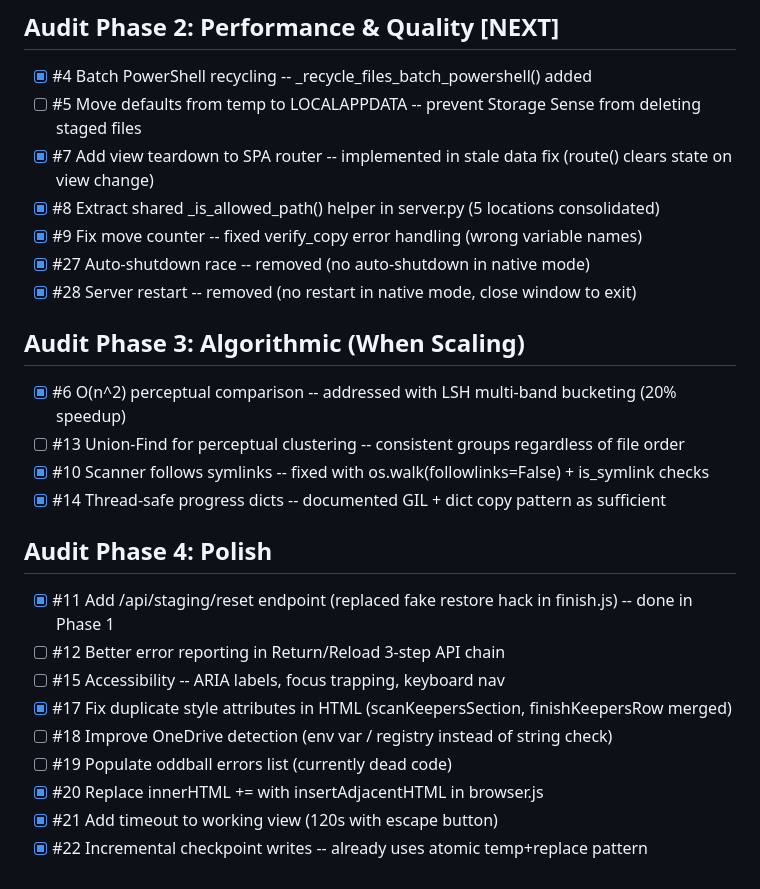
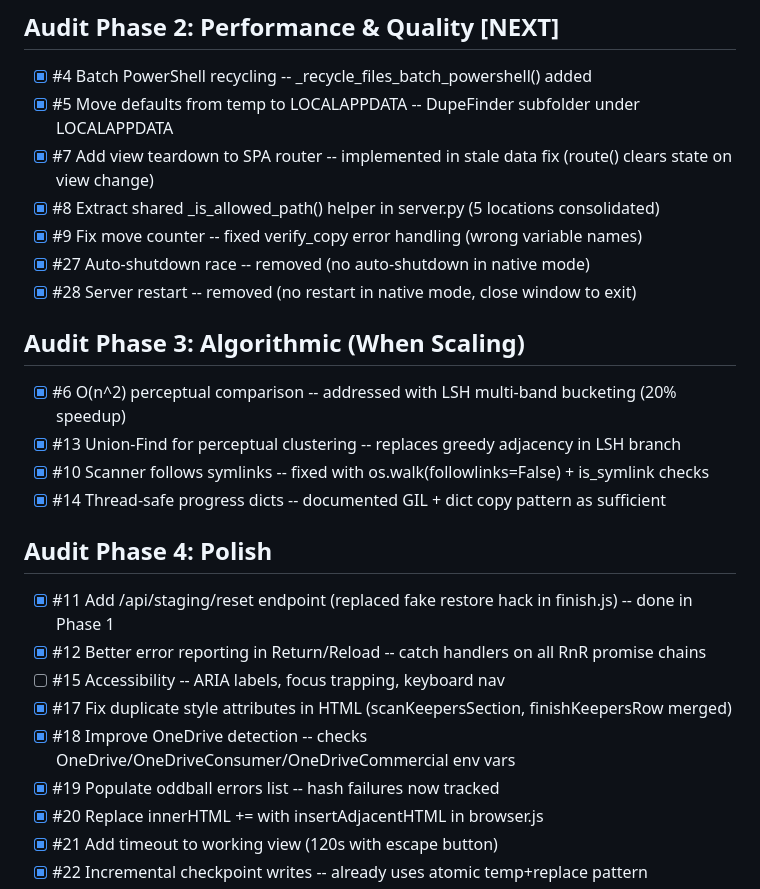
Before and after one commit to johnathanneals-dev/PixHerder, a Markdown page: TODO.md, the part around the change. GitHub-like rendering.

Commit message:
Mark 5 more TODO items complete

```diff
--- a/TODO.md
+++ b/TODO.md
@@ -37,7 +37,7 @@ Game plan: `.claude/plans/robust-weaving-thompson.md` for phased fix schedule.
 ## Audit Phase 2: Performance & Quality [NEXT]
 
 - [x] #4 Batch PowerShell recycling -- _recycle_files_batch_powershell() added
-- [ ] #5 Move defaults from temp to LOCALAPPDATA -- prevent Storage Sense from deleting staged files
+- [x] #5 Move defaults from temp to LOCALAPPDATA -- DupeFinder subfolder under LOCALAPPDATA
 - [x] #7 Add view teardown to SPA router -- implemented in stale data fix (route() clears state on view change)
 - [x] #8 Extract shared _is_allowed_path() helper in server.py (5 locations consolidated)
 - [x] #9 Fix move counter -- fixed verify_copy error handling (wrong variable names)
@@ -47,18 +47,18 @@ Game plan: `.claude/plans/robust-weaving-thompson.md` for phased fix schedule.
 ## Audit Phase 3: Algorithmic (When Scaling)
 
 - [x] #6 O(n^2) perceptual comparison -- addressed with LSH multi-band bucketing (20% speedup)
-- [ ] #13 Union-Find for perceptual clustering -- consistent groups regardless of file order
+- [x] #13 Union-Find for perceptual clustering -- replaces greedy adjacency in LSH branch
 - [x] #10 Scanner follows symlinks -- fixed with os.walk(followlinks=False) + is_symlink checks
 - [x] #14 Thread-safe progress dicts -- documented GIL + dict copy pattern as sufficient
 
 ## Audit Phase 4: Polish
 
 - [x] #11 Add /api/staging/reset endpoint (replaced fake restore hack in finish.js) -- done in Phase 1
-- [ ] #12 Better error reporting in Return/Reload 3-step API chain
+- [x] #12 Better error reporting in Return/Reload -- catch handlers on all RnR promise chains
 - [ ] #15 Accessibility -- ARIA labels, focus trapping, keyboard nav
 - [x] #17 Fix duplicate style attributes in HTML (scanKeepersSection, finishKeepersRow merged)
-- [ ] #18 Improve OneDrive detection (env var / registry instead of string check)
-- [ ] #19 Populate oddball errors list (currently dead code)
+- [x] #18 Improve OneDrive detection -- checks OneDrive/OneDriveConsumer/OneDriveCommercial env vars
+- [x] #19 Populate oddball errors list -- hash failures now tracked
 - [x] #20 Replace innerHTML += with insertAdjacentHTML in browser.js
 - [x] #21 Add timeout to working view (120s with escape button)
 - [x] #22 Incremental checkpoint writes -- already uses atomic temp+replace pattern
```
